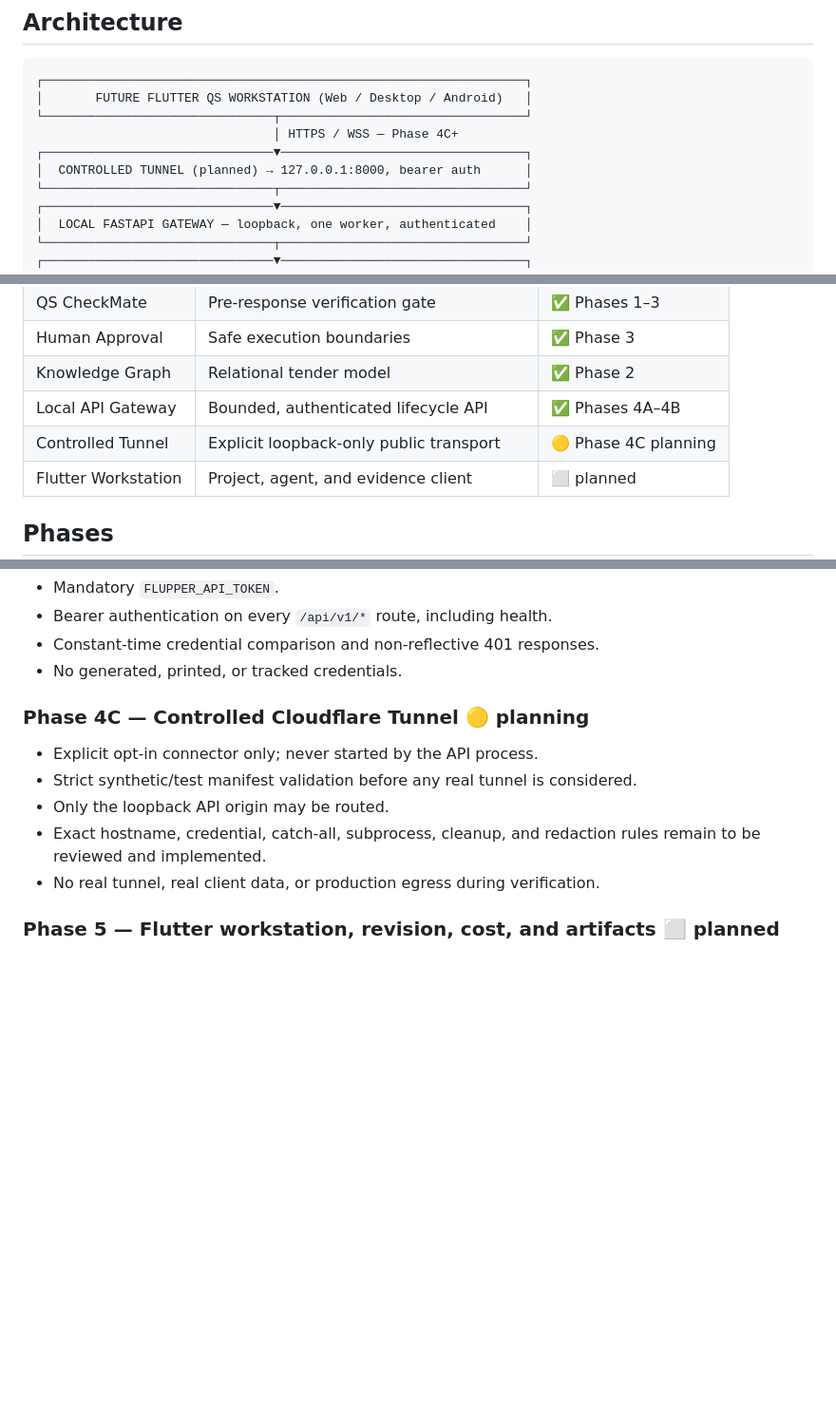
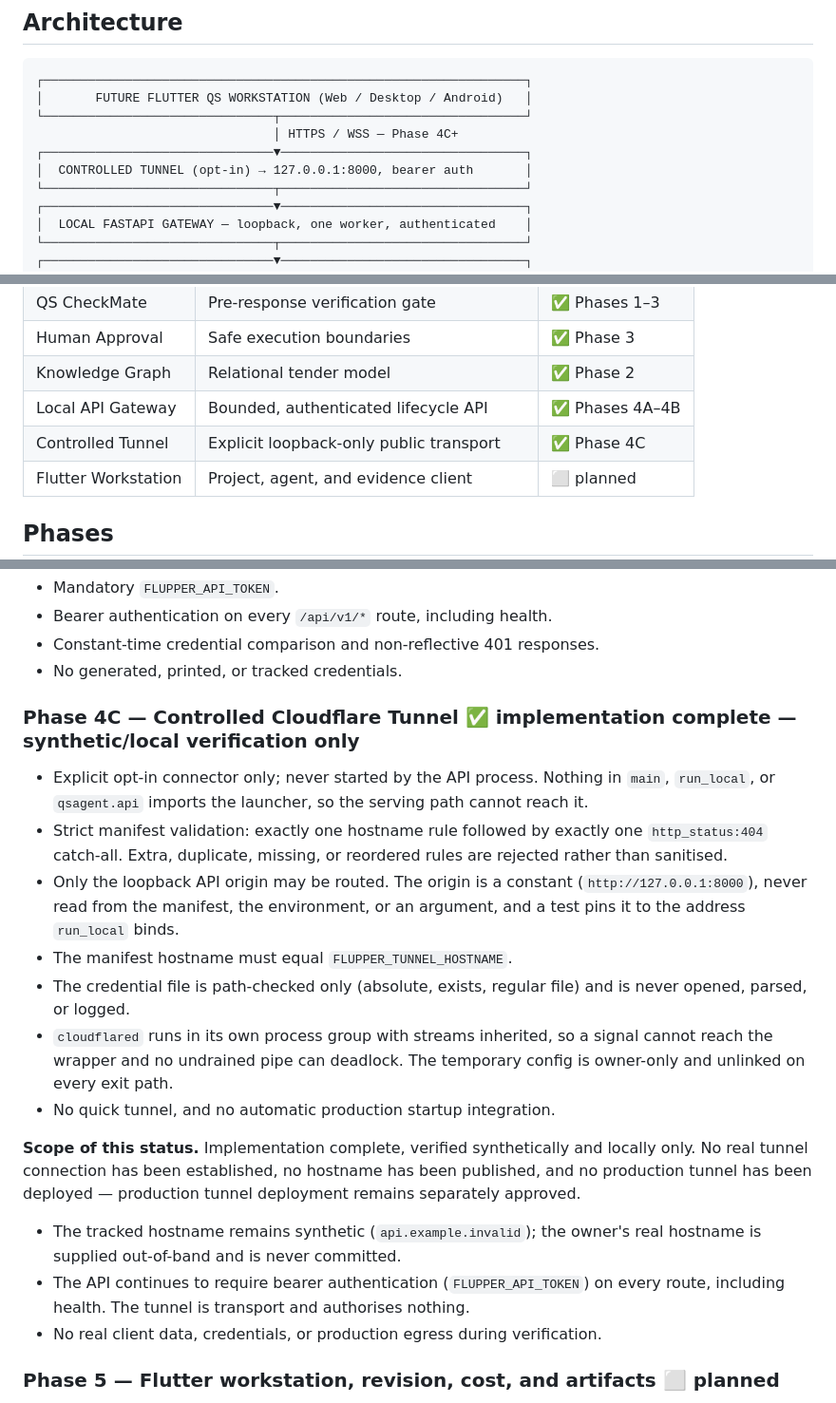
Before and after one commit to greed0802/Flupper, a Markdown page: docs/ROADMAP.md, 3 parts joined by grey strips. Shown at 95% size. GitHub-like rendering; blank space fills up the shorter version.

Commit message:
docs: mark Phase 4C implementation complete
Scope stated explicitly in the roadmap: synthetic and local verification only. No real tunnel connection established, no hostname published, production tunnel deployment remains separately approved, the tracked hostname stays synthetic (api.example.invalid), and the API still requires bearer authentication on every route.

Also fixes two stale markers: the pillar table row and the architecture diagram still described the tunnel as planned.

```diff
--- a/docs/ROADMAP.md
+++ b/docs/ROADMAP.md
@@ -17,7 +17,7 @@ RECEIVED ─► PLANNED ─► EXECUTING ─► VALIDATING ─► REASONING ─
 └───────────────────────────────┬─────────────────────────────────┘
                                 │ HTTPS / WSS — Phase 4C+
 ┌───────────────────────────────▼─────────────────────────────────┐
-│  CONTROLLED TUNNEL (planned) → 127.0.0.1:8000, bearer auth      │
+│  CONTROLLED TUNNEL (opt-in) → 127.0.0.1:8000, bearer auth       │
 └───────────────────────────────┬─────────────────────────────────┘
 ┌───────────────────────────────▼─────────────────────────────────┐
 │  LOCAL FASTAPI GATEWAY — loopback, one worker, authenticated    │
@@ -50,7 +50,7 @@ The real tunnel hostname is owner-controlled and supplied out-of-band through
 | Human Approval | Safe execution boundaries | ✅ Phase 3 |
 | Knowledge Graph | Relational tender model | ✅ Phase 2 |
 | Local API Gateway | Bounded, authenticated lifecycle API | ✅ Phases 4A–4B |
-| Controlled Tunnel | Explicit loopback-only public transport | 🟡 Phase 4C planning |
+| Controlled Tunnel | Explicit loopback-only public transport | ✅ Phase 4C |
 | Flutter Workstation | Project, agent, and evidence client | ⬜ planned |
 
 ## Phases
@@ -77,13 +77,34 @@ The real tunnel hostname is owner-controlled and supplied out-of-band through
 - Constant-time credential comparison and non-reflective 401 responses.
 - No generated, printed, or tracked credentials.
 
-### Phase 4C — Controlled Cloudflare Tunnel 🟡 planning
-- Explicit opt-in connector only; never started by the API process.
-- Strict synthetic/test manifest validation before any real tunnel is considered.
-- Only the loopback API origin may be routed.
-- Exact hostname, credential, catch-all, subprocess, cleanup, and redaction rules
-  remain to be reviewed and implemented.
-- No real tunnel, real client data, or production egress during verification.
+### Phase 4C — Controlled Cloudflare Tunnel ✅ implementation complete — synthetic/local verification only
+- Explicit opt-in connector only; never started by the API process. Nothing in
+  `main`, `run_local`, or `qsagent.api` imports the launcher, so the serving path
+  cannot reach it.
+- Strict manifest validation: exactly one hostname rule followed by exactly one
+  `http_status:404` catch-all. Extra, duplicate, missing, or reordered rules are
+  rejected rather than sanitised.
+- Only the loopback API origin may be routed. The origin is a constant
+  (`http://127.0.0.1:8000`), never read from the manifest, the environment, or an
+  argument, and a test pins it to the address `run_local` binds.
+- The manifest hostname must equal `FLUPPER_TUNNEL_HOSTNAME`.
+- The credential file is path-checked only (absolute, exists, regular file) and
+  is never opened, parsed, or logged.
+- `cloudflared` runs in its own process group with streams inherited, so a signal
+  cannot reach the wrapper and no undrained pipe can deadlock. The temporary
+  config is owner-only and unlinked on every exit path.
+- No quick tunnel, and no automatic production startup integration.
+
+**Scope of this status.** Implementation complete, verified synthetically and
+locally only. No real tunnel connection has been established, no hostname has
+been published, and no production tunnel has been deployed — production tunnel
+deployment remains separately approved.
+
+- The tracked hostname remains synthetic (`api.example.invalid`); the owner's real
+  hostname is supplied out-of-band and is never committed.
+- The API continues to require bearer authentication (`FLUPPER_API_TOKEN`) on
+  every route, including health. The tunnel is transport and authorises nothing.
+- No real client data, credentials, or production egress during verification.
 
 ### Phase 5 — Flutter workstation, revision, cost, and artifacts ⬜ planned
 - 3-pane Project Explorer/Graph, Agent Canvas, and Evidence Inspector.
```
